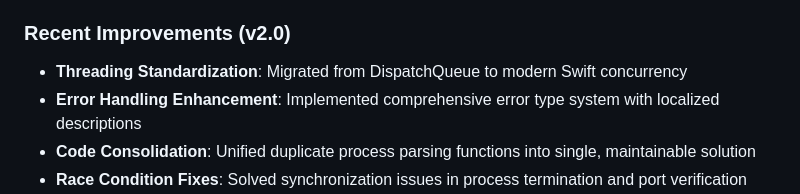
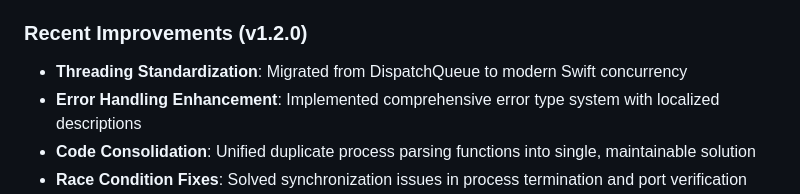
Before and after one commit to mastertyko/slaynode, a Markdown page: docs/DEVELOPMENT.md, the part around the change. GitHub-like rendering.

```diff
--- a/docs/DEVELOPMENT.md
+++ b/docs/DEVELOPMENT.md
@@ -99,7 +99,7 @@ private func performProcessDetection() async -> [NodeProcessItemViewModel] {
 - **Code Optimization**: Eliminated ~500+ lines of duplicate code through unified process parsing
 - **Error Resilience**: Graceful degradation and comprehensive error recovery mechanisms
 
-### Recent Improvements (v2.0)
+### Recent Improvements (v1.2.0)
 
 - **Threading Standardization**: Migrated from DispatchQueue to modern Swift concurrency
 - **Error Handling Enhancement**: Implemented comprehensive error type system with localized descriptions
```
Also changed, not shown: CHANGELOG.md (+4 -4 lines).
